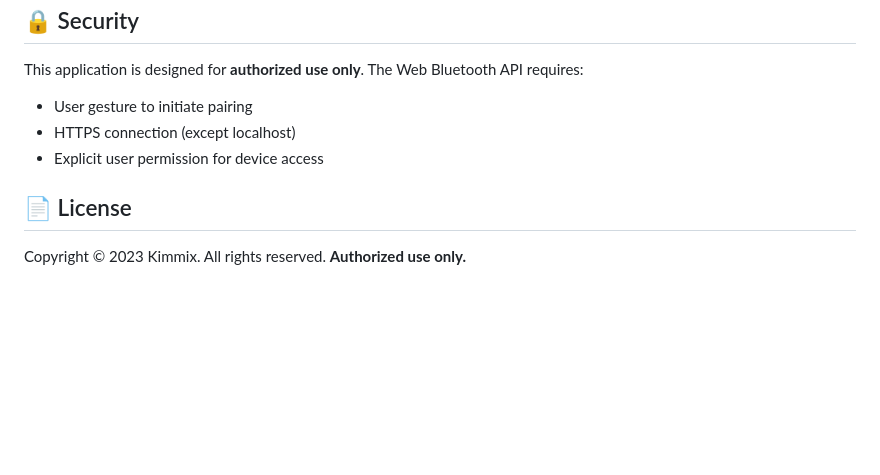
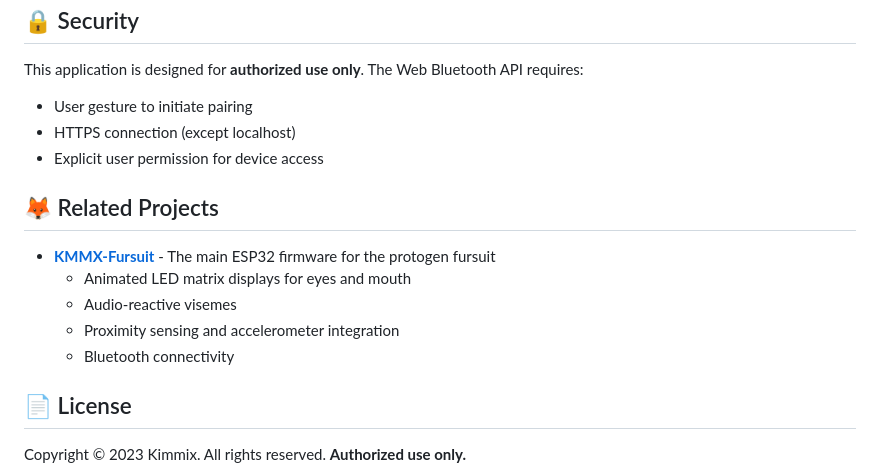
Before and after one commit to Kimmix/KMMX-ControlPanel, a Markdown page: README.md, the part around one of its changes. Drawn GitHub-style; blank space fills up the shorter version.

```diff
--- a/README.md
+++ b/README.md
@@ -140,6 +131,14 @@ This application is designed for **authorized use only**. The Web Bluetooth API
 - HTTPS connection (except localhost)
 - Explicit user permission for device access
 
+## 🦊 Related Projects
+
+- **[KMMX-Fursuit](https://github.com/Kimmix/KMMX-Fursuit)** - The main ESP32 firmware for the protogen fursuit
+  - Animated LED matrix displays for eyes and mouth
+  - Audio-reactive visemes
+  - Proximity sensing and accelerometer integration
+  - Bluetooth connectivity
+
 ## 📄 License
 
 Copyright © 2023 Kimmix. All rights reserved.
```
Also changed, not shown: other parts of README.md (+14 -23 lines).
